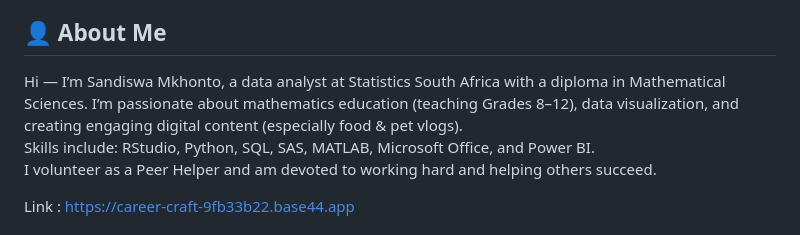
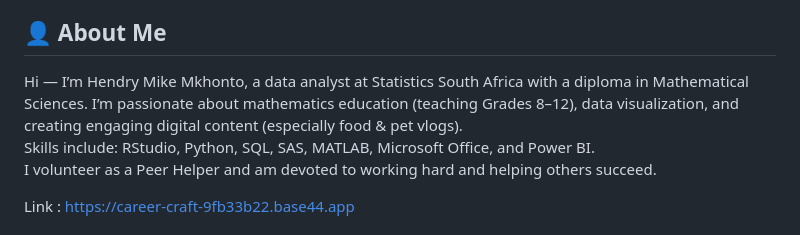
Before and after one commit to mkhontohendry300-stack/ResumeBuilder, a Markdown page: README.md, the part around the change. GitHub-like rendering.

Commit message:
Update personal information in README.md

```diff
--- a/README.md
+++ b/README.md
@@ -15,7 +15,7 @@ CareerCraft is a modern web application built to support portfolio building, car
 This project showcases a real-life application of full-stack development combined with data visualization, aligning with my professional background and passions.
 
 ## 👤 About Me
-Hi — I’m Sandiswa Mkhonto, a data analyst at Statistics South Africa with a diploma in Mathematical Sciences. I’m passionate about mathematics education (teaching Grades 8–12), data visualization, and creating engaging digital content (especially food & pet vlogs).
+Hi — I’m Hendry Mike Mkhonto, a data analyst at Statistics South Africa with a diploma in Mathematical Sciences. I’m passionate about mathematics education (teaching Grades 8–12), data visualization, and creating engaging digital content (especially food & pet vlogs).
 Skills include: RStudio, Python, SQL, SAS, MATLAB, Microsoft Office, and Power BI.
 I volunteer as a Peer Helper and am devoted to working hard and helping others succeed.
 
```
